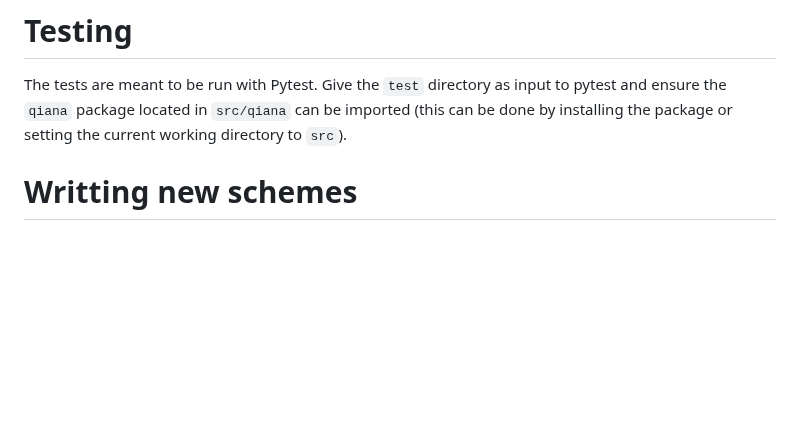
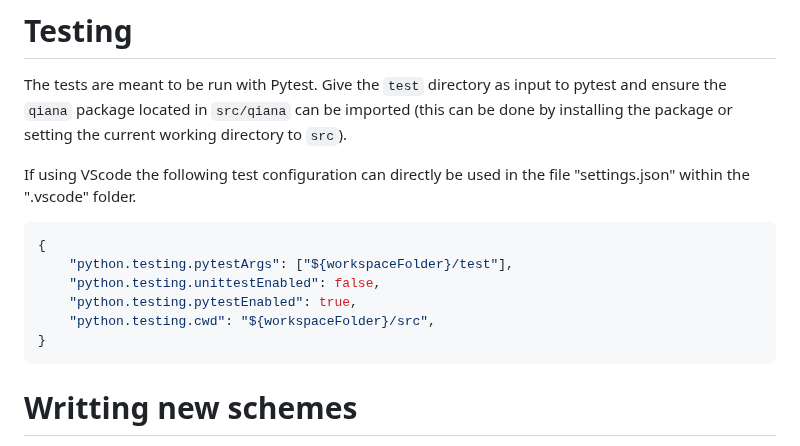
Before and after one commit to dig-team/Qiana, a Markdown page: docs/HACK.md, the part around the change. Rendered like a GitHub page; blank space fills up the shorter version.

Commit message:
Add example vscode configuration to HACK.md file

````diff
--- a/docs/HACK.md
+++ b/docs/HACK.md
@@ -26,6 +26,16 @@ src/qiana:
 
 # Testing
 The tests are meant to be run with Pytest. Give the `test` directory as input to pytest and ensure the `qiana` package located in `src/qiana` can be imported (this can be done by installing the package or setting the current working directory to `src`).
+
+If using VScode the following test configuration can directly be used in the file "settings.json" within the ".vscode" folder.
+```json
+{
+    "python.testing.pytestArgs": ["${workspaceFolder}/test"],
+    "python.testing.unittestEnabled": false,
+    "python.testing.pytestEnabled": true,
+    "python.testing.cwd": "${workspaceFolder}/src",
+}
+```
 
 # Writting new schemes
 The scheme language used to generate all the axioms of Qiana on a given signature is described bellow. For a real example, see ```src/qianaExtension/qianaAxio.schemes```
````
